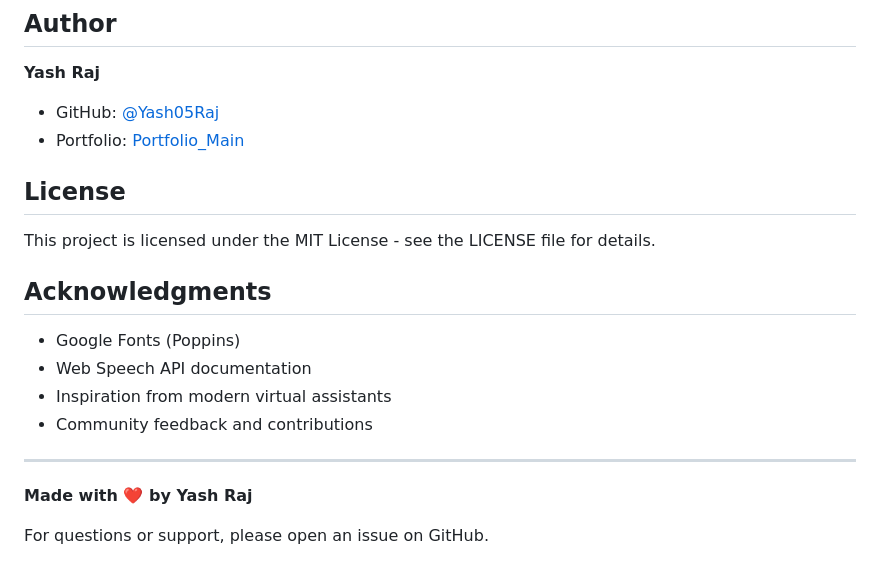
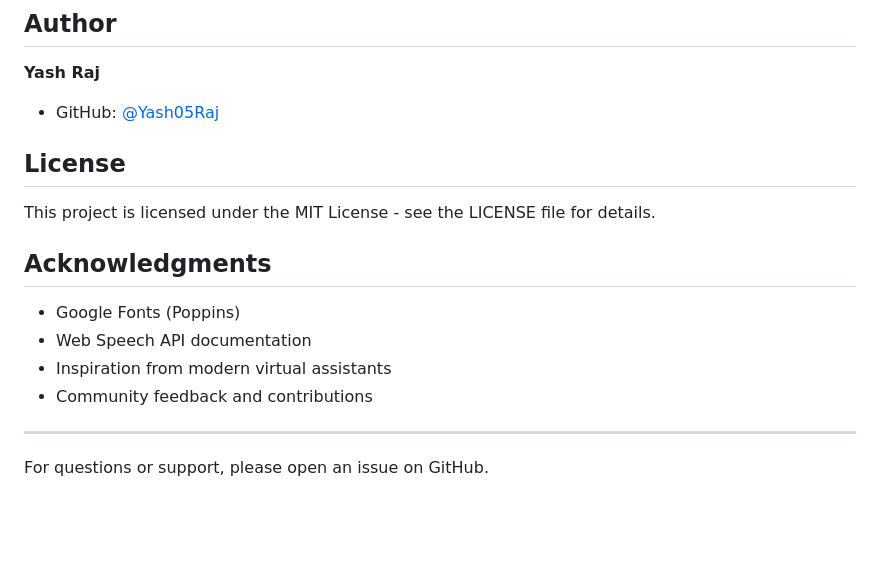
Before and after one commit to Yash05Raj/Sonic-Virtual-Assistant, a Markdown page: README.md, the part around the change. GitHub-like rendering; blank space fills up the shorter version.

Commit message:
Update README by removing portfolio and signature
Removed portfolio link and personal signature from README.

```diff
--- a/README.md
+++ b/README.md
@@ -217,7 +217,6 @@ Contributions are welcome! To contribute:
 
 **Yash Raj**
 - GitHub: [@Yash05Raj](https://github.com/Yash05Raj)
-- Portfolio: [Portfolio_Main](https://github.com/Yash05Raj/Portfolio_Main)
 
 ## License
 
@@ -232,6 +231,4 @@ This project is licensed under the MIT License - see the LICENSE file for detail
 
 ---
 
-**Made with ❤️ by Yash Raj**
-
 For questions or support, please open an issue on GitHub.
```
